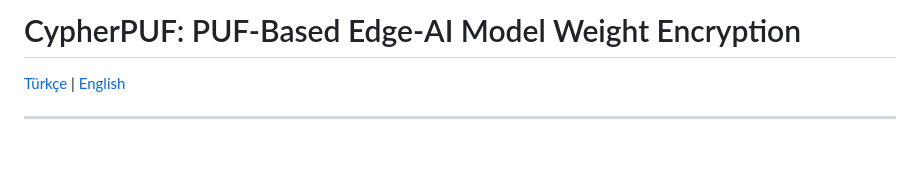
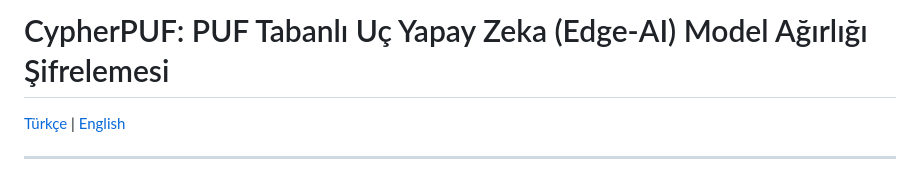
Before and after one commit to mecik-arda/CyberPUF, a Markdown page: README.md, the part around the change. GitHub-like rendering; blank space fills up the shorter version.

Commit message:
README.md dosyasini guncelle

```diff
--- a/README.md
+++ b/README.md
@@ -1,4 +1,4 @@
-# CypherPUF: PUF-Based Edge-AI Model Weight Encryption
+# CypherPUF: PUF Tabanlı Uç Yapay Zeka (Edge-AI) Model Ağırlığı Şifrelemesi
 
 [Türkçe](#turkce) | [English](#english)
 
```
